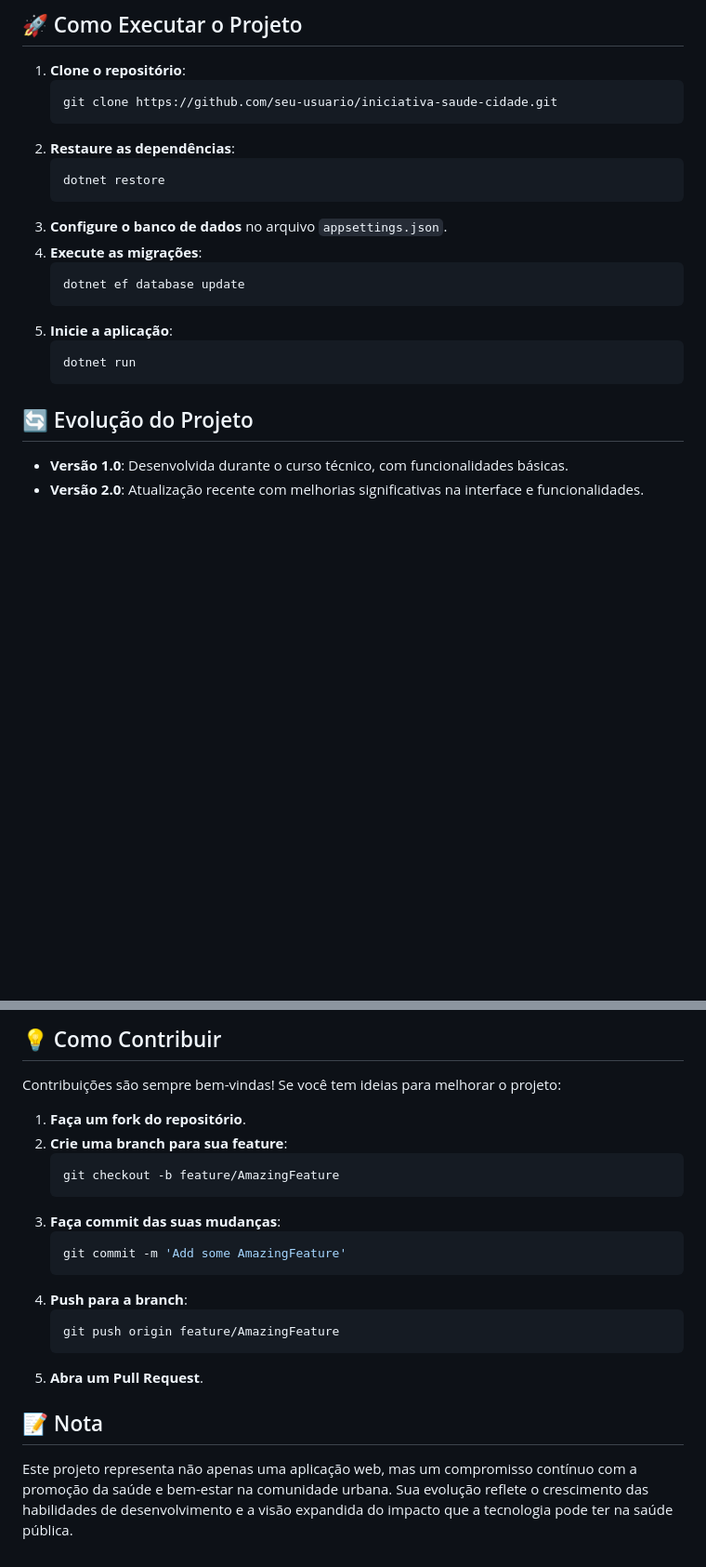
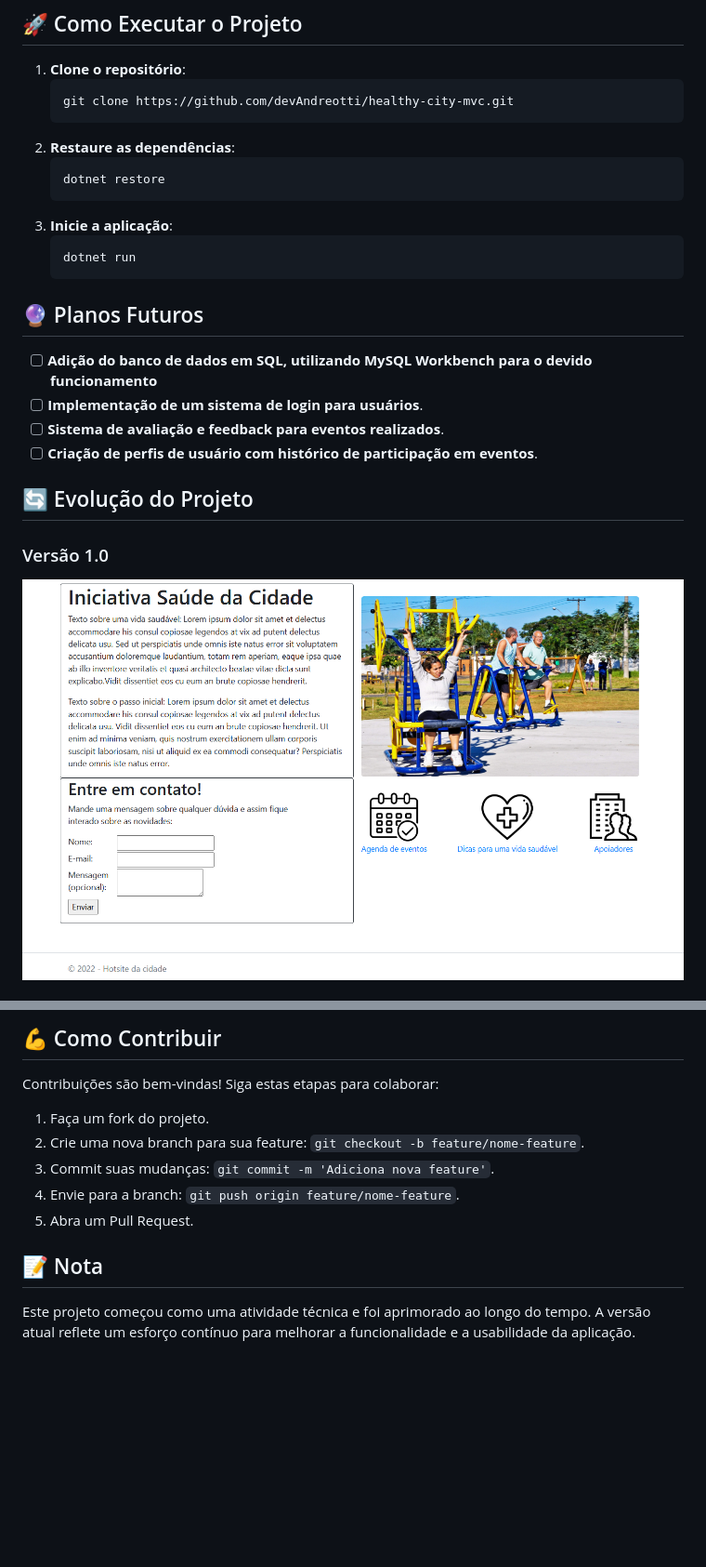
Before and after one commit to devAndreotti/healthy-city-mvc, a Markdown page: README.md, 2 parts joined by grey strips. Shown: that part at 93% size. GitHub-like rendering; blank space fills up the shorter version.

````diff
--- a/README.md
+++ b/README.md
@@ -53,23 +53,26 @@ Este projeto, inicialmente desenvolvido durante um curso técnico, foi recenteme
 ## 🚀 Como Executar o Projeto
 1. **Clone o repositório**:
    ```bash
-   git clone https://github.com/seu-usuario/iniciativa-saude-cidade.git
+   git clone https://github.com/devAndreotti/healthy-city-mvc.git
    ```
 2. **Restaure as dependências**:
    ```bash
    dotnet restore
    ```
-3. **Configure o banco de dados** no arquivo `appsettings.json`.
-4. **Execute as migrações**:
-   ```bash
-   dotnet ef database update
-   ```
-5. **Inicie a aplicação**:
+3. **Inicie a aplicação**:
    ```bash
    dotnet run
    ```
 
+## 🔮 Planos Futuros
+- [ ] **Adição do banco de dados em SQL, utilizando MySQL Workbench para o devido funcionamento**
+- [ ] **Implementação de um sistema de login para usuários**.
+- [ ] **Sistema de avaliação e feedback para eventos realizados**.
+- [ ] **Criação de perfis de usuário com histórico de participação em eventos**.
+
 ## 🔄 Evolução do Projeto
-- **Versão 1.0**: Desenvolvida durante o curso técnico, com funcionalidades básicas.
-- **Versão 2.0**: Atualização recente com melhorias significativas na interface e funcionalidades.
+### Versão 1.0
+<div align="center">
+  <img src="./projeto-antigo.png" alt="Página Inicial da Antiga Iniciativa Saúde" width="1000" style="display: block;">
+</div>
 
@@ -81,20 +87,11 @@ Este projeto, inicialmente desenvolvido durante um curso técnico, foi recenteme
 
-## 💡 Como Contribuir
-Contribuições são sempre bem-vindas! Se você tem ideias para melhorar o projeto:
-1. **Faça um fork do repositório**.
-2. **Crie uma branch para sua feature**:
-   ```bash
-   git checkout -b feature/AmazingFeature
-   ```
-3. **Faça commit das suas mudanças**:
-   ```bash
-   git commit -m 'Add some AmazingFeature'
-   ```
-4. **Push para a branch**:
-   ```bash
-   git push origin feature/AmazingFeature
-   ```
-5. **Abra um Pull Request**.
+## 💪 Como Contribuir
+Contribuições são bem-vindas! Siga estas etapas para colaborar:
+1. Faça um fork do projeto.
+2. Crie uma nova branch para sua feature: `git checkout -b feature/nome-feature`.
+3. Commit suas mudanças: `git commit -m 'Adiciona nova feature'`.
+4. Envie para a branch: `git push origin feature/nome-feature`.
+5. Abra um Pull Request.
 
 ## 📝 Nota
-Este projeto representa não apenas uma aplicação web, mas um compromisso contínuo com a promoção da saúde e bem-estar na comunidade urbana. Sua evolução reflete o crescimento das habilidades de desenvolvimento e a visão expandida do impacto que a tecnologia pode ter na saúde pública.
+Este projeto começou como uma atividade técnica e foi aprimorado ao longo do tempo. A versão atual reflete um esforço contínuo para melhorar a funcionalidade e a usabilidade da aplicação.
````
Also changed, not shown: other parts of README.md (+13 -10 lines).
